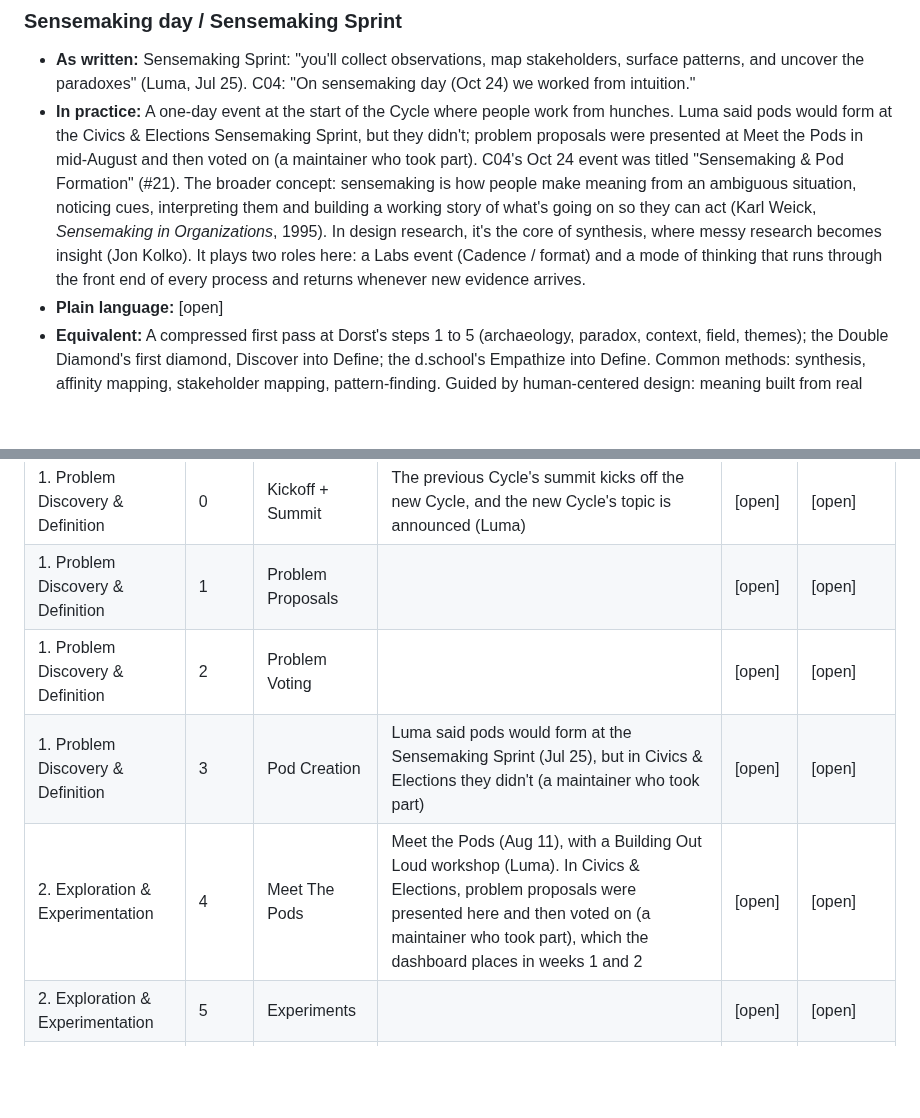
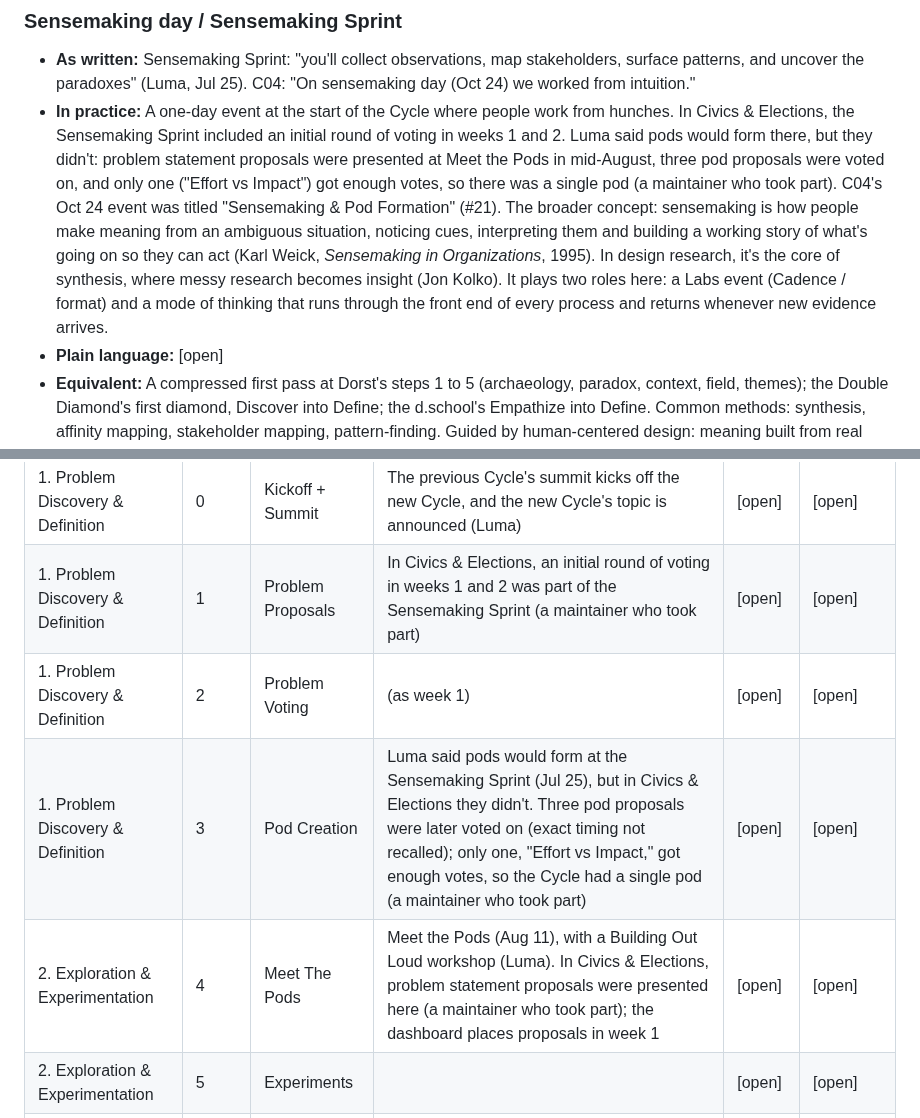
Before and after one commit to wash-TheUpskillingLabs/c04-scaffolding, a Markdown page: research/glossary.md, 2 parts joined by grey strips. GitHub-like rendering; blank space fills up the shorter version.

Commit message:
Glossary: how Civics & Elections actually ran from sensemaking to a single pod
Co-Authored-By: Claude Opus 5.5 <noreply@anthropic.com>
Claude-Session: https://claude.ai/code/session_017NttE4M1i582KqL231HBHQ

```diff
--- a/research/glossary.md
+++ b/research/glossary.md
@@ -77,7 +77,7 @@ This is research, not a decision. It describes the vocabulary as it is today so
 
 ### Sensemaking day / Sensemaking Sprint
 - **As written:** Sensemaking Sprint: "you'll collect observations, map stakeholders, surface patterns, and uncover the paradoxes" (Luma, Jul 25). C04: "On sensemaking day (Oct 24) we worked from intuition."
-- **In practice:** A one-day event at the start of the Cycle where people work from hunches. Luma said pods would form at the Civics & Elections Sensemaking Sprint, but they didn't; problem proposals were presented at Meet the Pods in mid-August and then voted on (a maintainer who took part). C04's Oct 24 event was titled "Sensemaking & Pod Formation" (#21). The broader concept: sensemaking is how people make meaning from an ambiguous situation, noticing cues, interpreting them and building a working story of what's going on so they can act (Karl Weick, *Sensemaking in Organizations*, 1995). In design research, it's the core of synthesis, where messy research becomes insight (Jon Kolko). It plays two roles here: a Labs event (Cadence / format) and a mode of thinking that runs through the front end of every process and returns whenever new evidence arrives.
+- **In practice:** A one-day event at the start of the Cycle where people work from hunches. In Civics & Elections, the Sensemaking Sprint included an initial round of voting in weeks 1 and 2. Luma said pods would form there, but they didn't: problem statement proposals were presented at Meet the Pods in mid-August, three pod proposals were voted on, and only one ("Effort vs Impact") got enough votes, so there was a single pod (a maintainer who took part). C04's Oct 24 event was titled "Sensemaking & Pod Formation" (#21). The broader concept: sensemaking is how people make meaning from an ambiguous situation, noticing cues, interpreting them and building a working story of what's going on so they can act (Karl Weick, *Sensemaking in Organizations*, 1995). In design research, it's the core of synthesis, where messy research becomes insight (Jon Kolko). It plays two roles here: a Labs event (Cadence / format) and a mode of thinking that runs through the front end of every process and returns whenever new evidence arrives.
 - **Plain language:** [open]
 - **Equivalent:** A compressed first pass at Dorst's steps 1 to 5 (archaeology, paradox, context, field, themes); the Double Diamond's first diamond, Discover into Define; the d.school's Empathize into Define. Common methods: synthesis, affinity mapping, stakeholder mapping, pattern-finding. Guided by human-centered design: meaning built from real people's experience, not assumptions.
 
@@ -442,10 +442,10 @@ fill in.
 | Month | Week | Dashboard label | Events in other sources | Dorst step | Related practice |
 |---|---|---|---|---|---|
 | 1. Problem Discovery & Definition | 0 | Kickoff + Summit | The previous Cycle's summit kicks off the new Cycle, and the new Cycle's topic is announced (Luma) | [open] | [open] |
-| 1. Problem Discovery & Definition | 1 | Problem Proposals | | [open] | [open] |
-| 1. Problem Discovery & Definition | 2 | Problem Voting | | [open] | [open] |
-| 1. Problem Discovery & Definition | 3 | Pod Creation | Luma said pods would form at the Sensemaking Sprint (Jul 25), but in Civics & Elections they didn't (a maintainer who took part) | [open] | [open] |
-| 2. Exploration & Experimentation | 4 | Meet The Pods | Meet the Pods (Aug 11), with a Building Out Loud workshop (Luma). In Civics & Elections, problem proposals were presented here and then voted on (a maintainer who took part), which the dashboard places in weeks 1 and 2 | [open] | [open] |
+| 1. Problem Discovery & Definition | 1 | Problem Proposals | In Civics & Elections, an initial round of voting in weeks 1 and 2 was part of the Sensemaking Sprint (a maintainer who took part) | [open] | [open] |
+| 1. Problem Discovery & Definition | 2 | Problem Voting | (as week 1) | [open] | [open] |
+| 1. Problem Discovery & Definition | 3 | Pod Creation | Luma said pods would form at the Sensemaking Sprint (Jul 25), but in Civics & Elections they didn't. Three pod proposals were later voted on (exact timing not recalled); only one, "Effort vs Impact," got enough votes, so the Cycle had a single pod (a maintainer who took part) | [open] | [open] |
+| 2. Exploration & Experimentation | 4 | Meet The Pods | Meet the Pods (Aug 11), with a Building Out Loud workshop (Luma). In Civics & Elections, problem statement proposals were presented here (a maintainer who took part); the dashboard places proposals in week 1 | [open] | [open] |
 | 2. Exploration & Experimentation | 5 | Experiments | | [open] | [open] |
 | 2. Exploration & Experimentation | 6 | Project Pitches | | [open] | [open] |
 | 2. Exploration & Experimentation | 7 | Project Voting | "Form project teams" (week 7, "What to Expect") | [open] | [open] |
```
